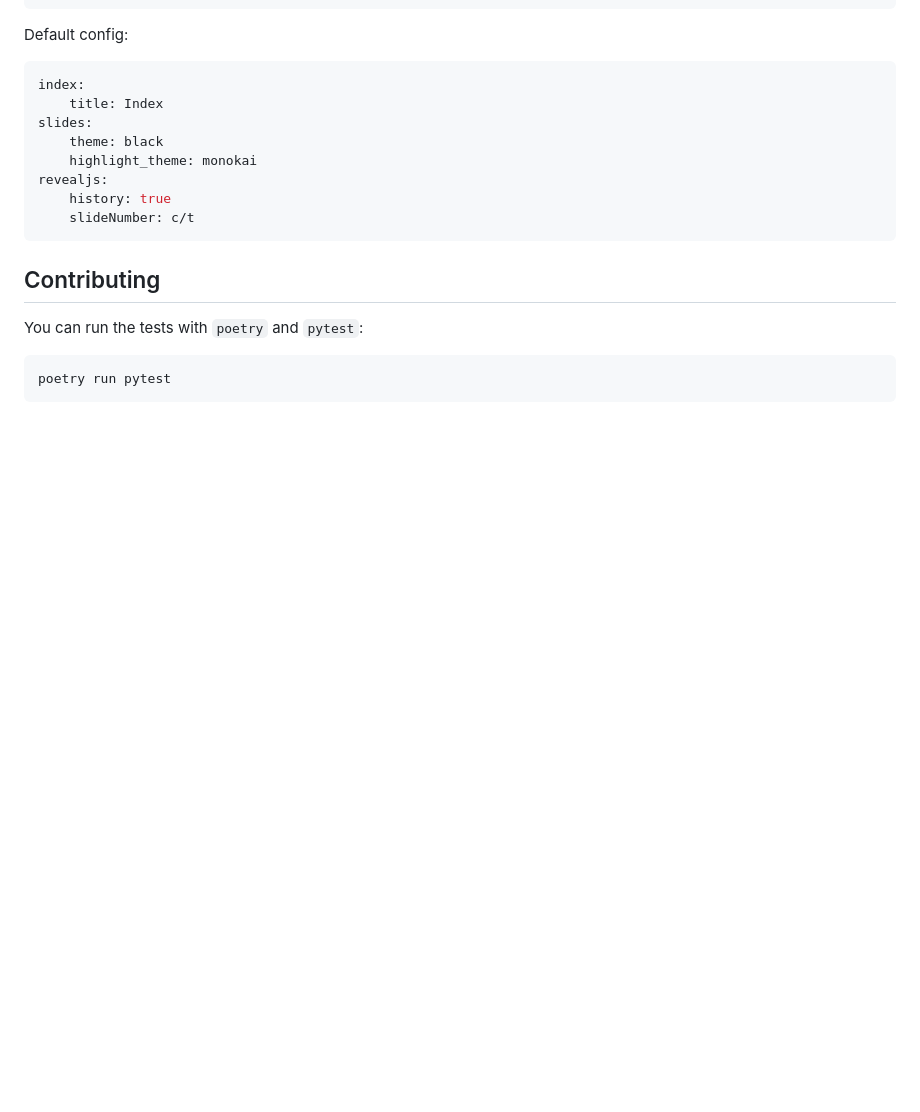
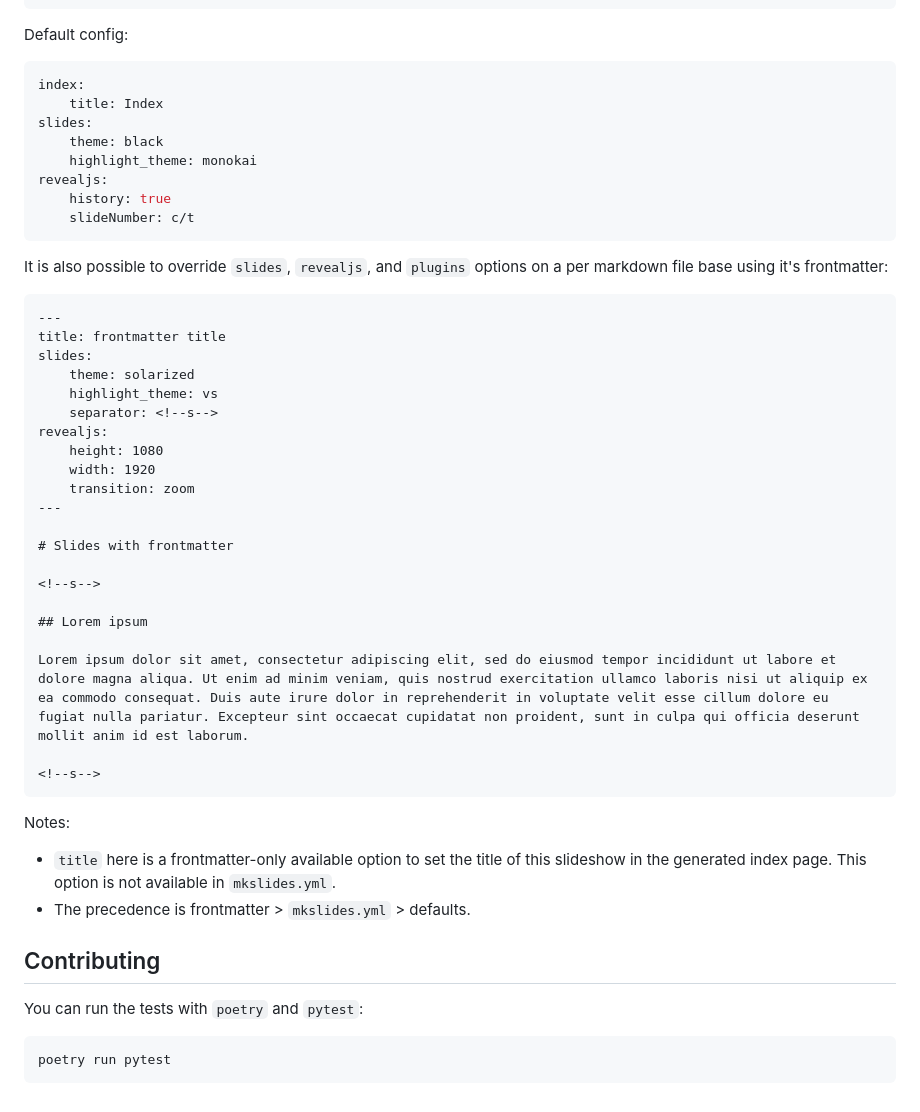
Before and after one commit to MartenBE/mkslides, a Markdown page: README.md, the part around the change. Drawn GitHub-style; blank space fills up the shorter version.

Commit message:
Added frontmatter test and documentation

````diff
--- a/README.md
+++ b/README.md
@@ -133,6 +133,37 @@ revealjs:
     slideNumber: c/t
 ```
 
+It is also possible to override `slides`, `revealjs`, and `plugins` options on a per markdown file base using it's frontmatter:
+
+```md
+---
+title: frontmatter title
+slides:
+    theme: solarized
+    highlight_theme: vs
+    separator: <!--s-->
+revealjs:
+    height: 1080
+    width: 1920
+    transition: zoom
+---
+
+# Slides with frontmatter
+
+<!--s-->
+
+## Lorem ipsum
+
+Lorem ipsum dolor sit amet, consectetur adipiscing elit, sed do eiusmod tempor incididunt ut labore et dolore magna aliqua. Ut enim ad minim veniam, quis nostrud exercitation ullamco laboris nisi ut aliquip ex ea commodo consequat. Duis aute irure dolor in reprehenderit in voluptate velit esse cillum dolore eu fugiat nulla pariatur. Excepteur sint occaecat cupidatat non proident, sunt in culpa qui officia deserunt mollit anim id est laborum.
+
+<!--s-->
+```
+
+Notes:
+
+-   `title` here is a frontmatter-only available option to set the title of this slideshow in the generated index page. This option is not available in `mkslides.yml`.
+-   The precedence is frontmatter > `mkslides.yml` > defaults.
+
 ## Contributing
 
 You can run the tests with `poetry` and `pytest`:
````
